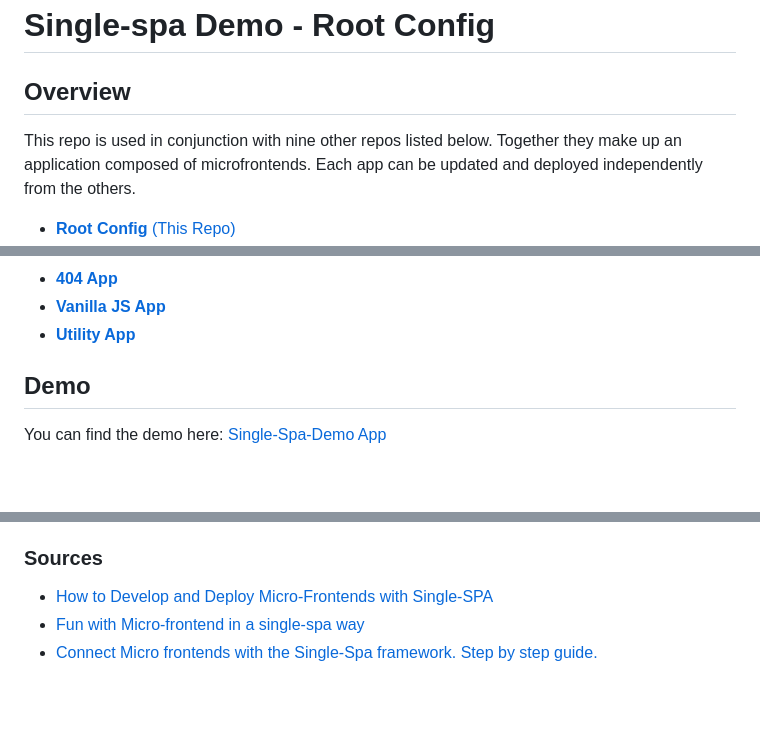
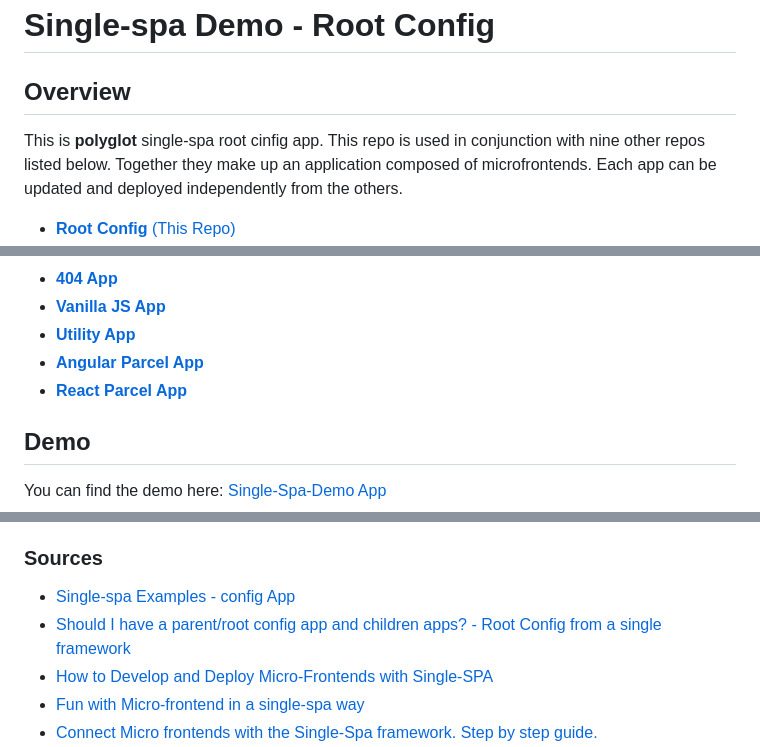
Before and after one commit to actionanand/single-spa-demo-root-config, a Markdown page: README.md, 3 parts joined by grey strips. Drawn GitHub-style; blank space fills up the shorter version.

```diff
--- a/README.md
+++ b/README.md
@@ -2,6 +2,7 @@
 
 ## Overview
 
+This is **polyglot** single-spa root cinfig app.
 This repo is used in conjunction with nine other repos listed below. Together they make up an application composed of microfrontends. Each app can be updated and deployed independently from the others.
 
 - [**Root Config** (This Repo)](https://github.com/actionanand/single-spa-demo-root-config)
@@ -14,6 +15,8 @@ This repo is used in conjunction with nine other repos listed below. Together th
 - [**404 App**](https://github.com/actionanand/single-spa-404)
 - [**Vanilla JS App**](https://github.com/actionanand/single-spa-vanilla-js)
 - [**Utility App**](https://github.com/actionanand/single-spa-utility)
+- [**Angular Parcel App**](https://github.com/actionanand/angular-parcel-app)
+- [**React Parcel App**](https://github.com/actionanand/react-parcel-app)
 
 ## Demo
 
@@ -70,6 +73,8 @@ Each repo can be set up with [Travis CI](https://travis-ci.org/) for running job
 
 ### Sources
 
+- [Single-spa Examples - config App](https://single-spa.js.org/docs/examples/#community-examples)
+- [Should I have a parent/root config app and children apps? - Root Config from a single framework](https://single-spa.js.org/docs/faq/#should-i-have-a-parentroot-app-and-children-apps)
 - [How to Develop and Deploy Micro-Frontends with Single-SPA](https://www.freecodecamp.org/news/developing-and-deploying-micro-frontends-with-single-spa/)
 - [Fun with Micro-frontend in a single-spa way](https://dev.to/nitinreddy3/fun-with-micro-frontend-in-a-single-spa-way-1iok)
 - [Connect Micro frontends with the Single-Spa framework. Step by step guide.](https://obaranovskyi.medium.com/connecting-micro-frontends-with-the-single-spa-framework-step-by-step-guide-e7fa87306bc7)
```
